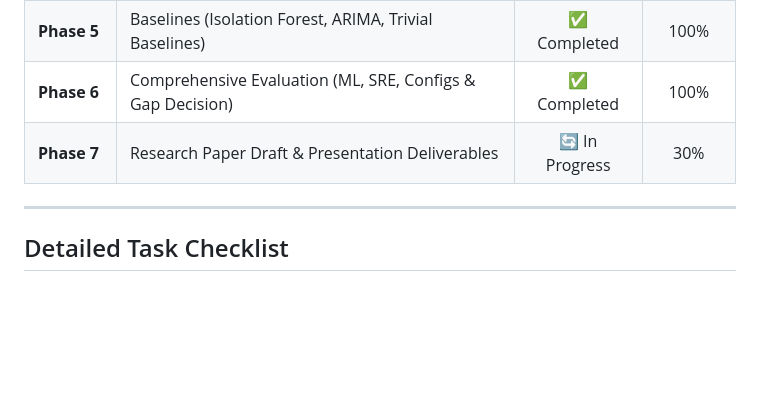
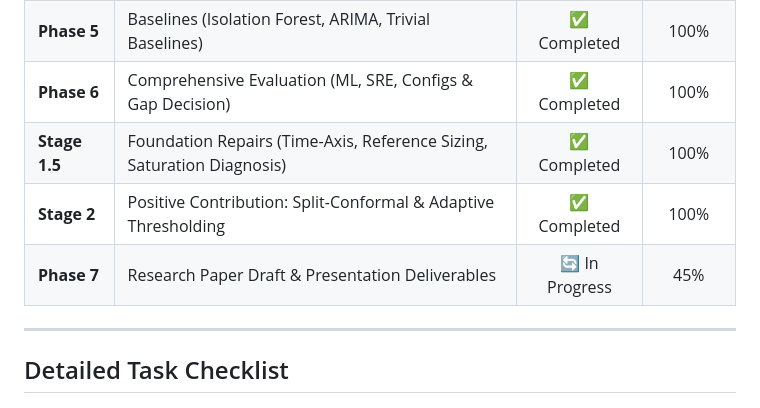
Before and after one commit to Warhand40k/Cloud-Security, a Markdown page: tracker.md, the part around one of its changes. Rendered like a GitHub page; blank space fills up the shorter version.

```diff
--- a/tracker.md
+++ b/tracker.md
@@ -18,7 +18,9 @@
 | **Phase 4b** | Dataset 2: CSE-CIC-IDS2018 (AWS Cloud Telemetry & Flooding) | ✅ Completed | 100% |
 | **Phase 5** | Baselines (Isolation Forest, ARIMA, Trivial Baselines) | ✅ Completed | 100% |
 | **Phase 6** | Comprehensive Evaluation (ML, SRE, Configs & Gap Decision) | ✅ Completed | 100% |
-| **Phase 7** | Research Paper Draft & Presentation Deliverables | 🔄 In Progress | 30% |
+| **Stage 1.5** | Foundation Repairs (Time-Axis, Reference Sizing, Saturation Diagnosis) | ✅ Completed | 100% |
+| **Stage 2** | Positive Contribution: Split-Conformal & Adaptive Thresholding | ✅ Completed | 100% |
+| **Phase 7** | Research Paper Draft & Presentation Deliverables | 🔄 In Progress | 45% |
 
 ---
 
```
Also changed, not shown: other parts of tracker.md (+27 -0 lines), docs/stage2_conformal_results.md (added, +145 -0 lines), results/v3_2/figures/conformal_f1_vs_fpr.png (added), results/v3_2/figures/conformal_fpr_control_alpha05.png (added), results/v3_2/figures/conformal_rolling_thresholds_friday.png (added), 5 other files.
